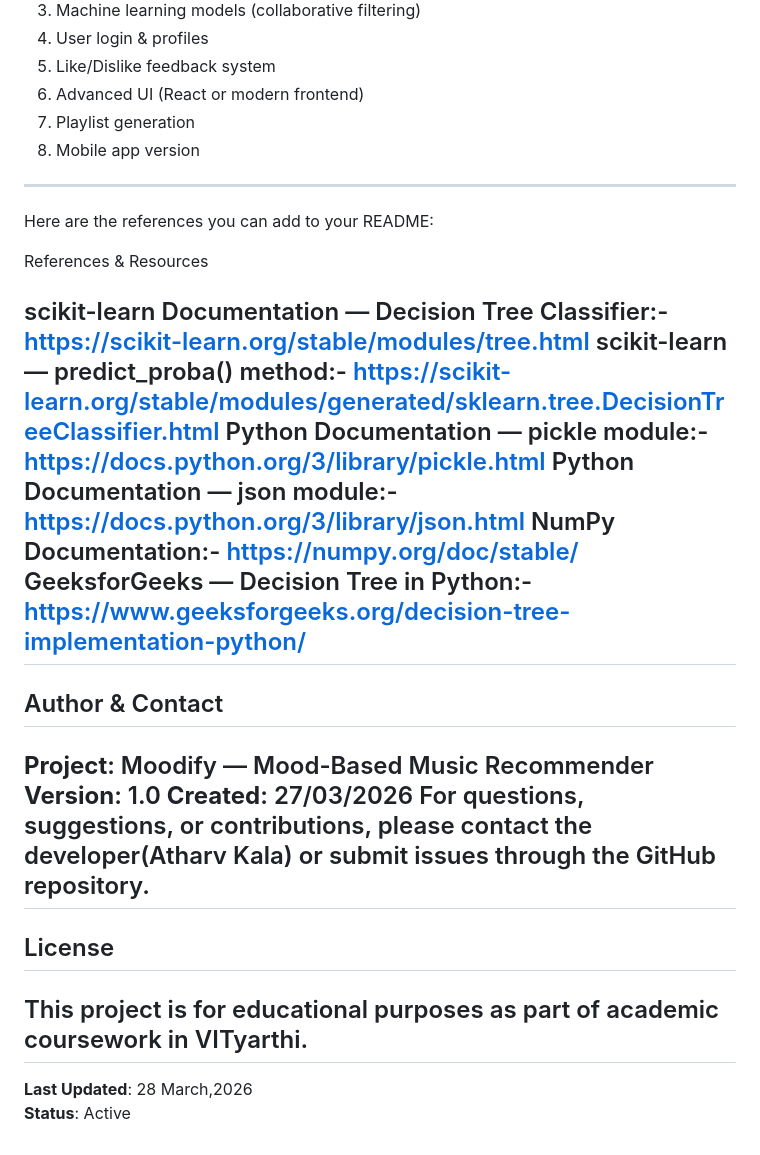
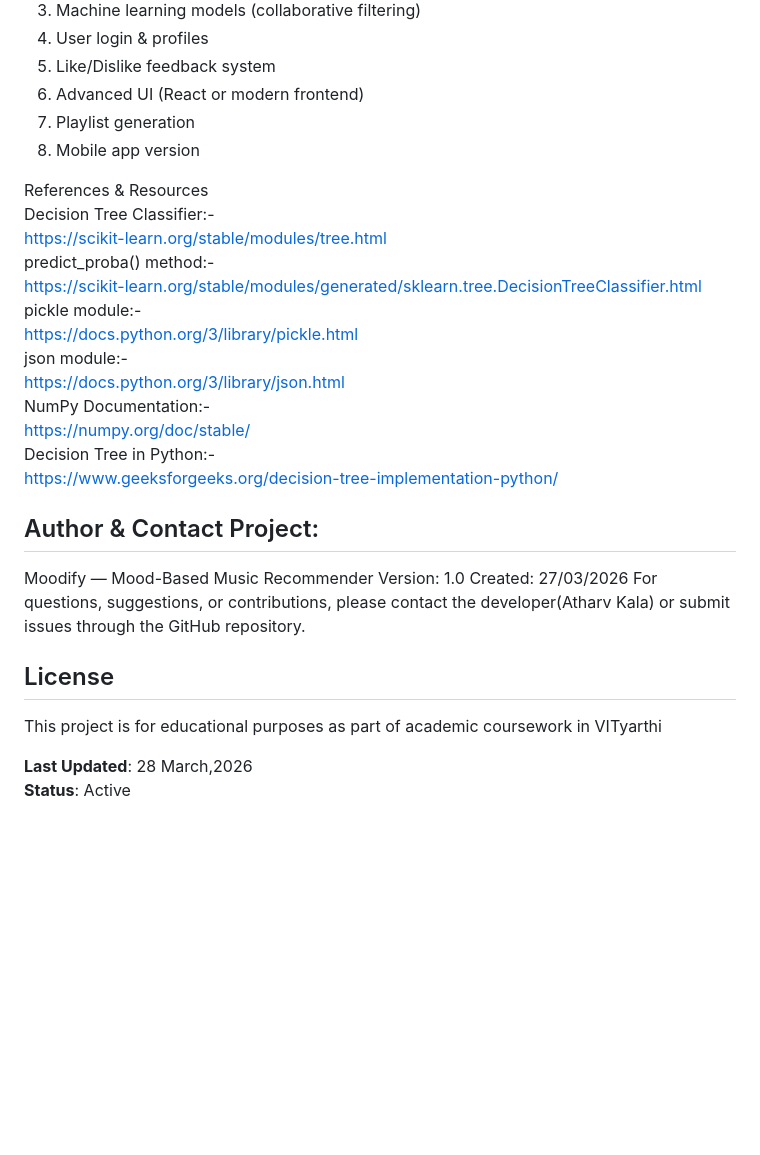
Before and after one commit to atharv25bai10241-sys/Simple-Music-Recommendation-, a Markdown page: README.md, the part around the change. GitHub-like rendering; blank space fills up the shorter version.

```diff
--- a/README.md
+++ b/README.md
@@ -234,38 +234,29 @@ Recommendations:
 7. Playlist generation
 8. Mobile app version
 
----
-
-Here are the references you can add to your README:
 
 References & Resources
-
-scikit-learn Documentation — Decision Tree Classifier:-
+Decision Tree Classifier:-
 https://scikit-learn.org/stable/modules/tree.html
-scikit-learn — predict_proba() method:-
+predict_proba() method:-
 https://scikit-learn.org/stable/modules/generated/sklearn.tree.DecisionTreeClassifier.html
-Python Documentation — pickle module:-
+pickle module:-
 https://docs.python.org/3/library/pickle.html
-Python Documentation — json module:-
+json module:-
 https://docs.python.org/3/library/json.html
 NumPy Documentation:-
 https://numpy.org/doc/stable/
-GeeksforGeeks — Decision Tree in Python:-
+Decision Tree in Python:-
 https://www.geeksforgeeks.org/decision-tree-implementation-python/
----
 
-## Author & Contact
-
-**Project**: Moodify — Mood-Based Music Recommender
-**Version**: 1.0
-**Created**: 27/03/2026
+## Author & Contact Project:
+Moodify — Mood-Based Music Recommender
+Version: 1.0
+Created: 27/03/2026
 For questions, suggestions, or contributions, please contact the developer(Atharv Kala) or submit issues through the GitHub repository.
----
 
 ## License
-
-This project is for educational purposes as part of academic coursework in VITyarthi.
----
+This project is for educational purposes as part of academic coursework in VITyarthi
 
 **Last Updated**: 28 March,2026
 **Status**: Active
```
